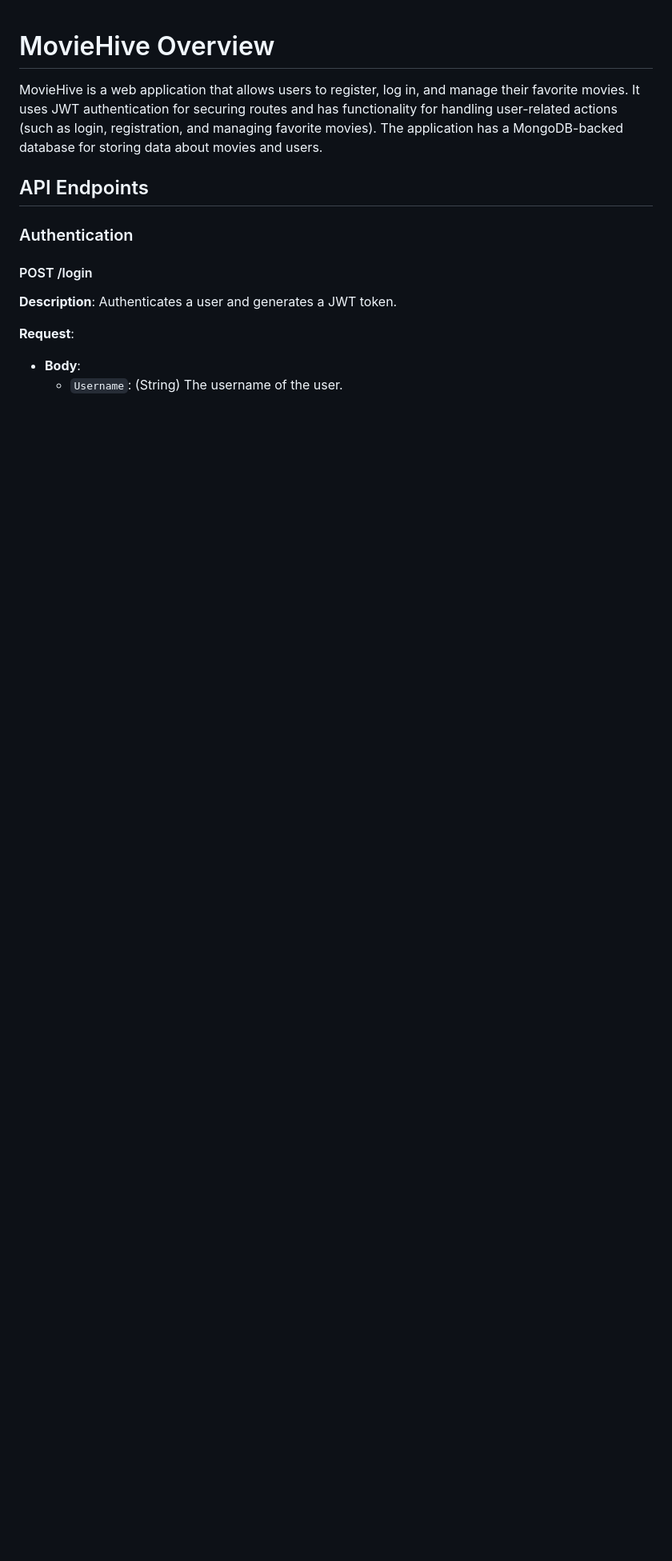
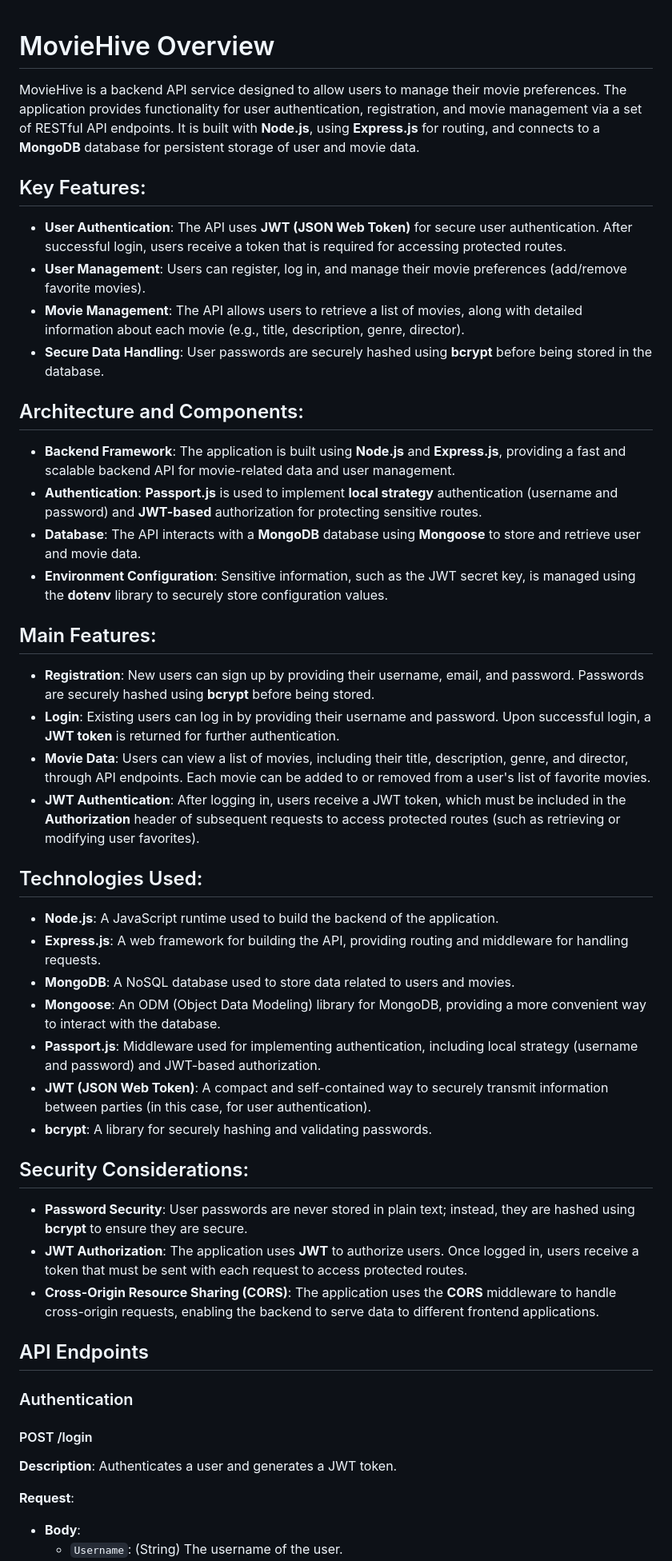
Before and after one commit to saleira/MovieHive, a Markdown page: README.md, the part around the change. Shown at 80% size. Rendered like a GitHub page; blank space fills up the shorter version.

```diff
--- a/README.md
+++ b/README.md
@@ -1,7 +1,39 @@
 
 # MovieHive Overview
 
-MovieHive is a web application that allows users to register, log in, and manage their favorite movies. It uses JWT authentication for securing routes and has functionality for handling user-related actions (such as login, registration, and managing favorite movies). The application has a MongoDB-backed database for storing data about movies and users.
+MovieHive is a backend API service designed to allow users to manage their movie preferences. The application provides functionality for user authentication, registration, and movie management via a set of RESTful API endpoints. It is built with **Node.js**, using **Express.js** for routing, and connects to a **MongoDB** database for persistent storage of user and movie data.
+
+## Key Features:
+- **User Authentication**: The API uses **JWT (JSON Web Token)** for secure user authentication. After successful login, users receive a token that is required for accessing protected routes.
+- **User Management**: Users can register, log in, and manage their movie preferences (add/remove favorite movies).
+- **Movie Management**: The API allows users to retrieve a list of movies, along with detailed information about each movie (e.g., title, description, genre, director).
+- **Secure Data Handling**: User passwords are securely hashed using **bcrypt** before being stored in the database.
+
+## Architecture and Components:
+- **Backend Framework**: The application is built using **Node.js** and **Express.js**, providing a fast and scalable backend API for movie-related data and user management.
+- **Authentication**: **Passport.js** is used to implement **local strategy** authentication (username and password) and **JWT-based** authorization for protecting sensitive routes.
+- **Database**: The API interacts with a **MongoDB** database using **Mongoose** to store and retrieve user and movie data.
+- **Environment Configuration**: Sensitive information, such as the JWT secret key, is managed using the **dotenv** library to securely store configuration values.
+
+## Main Features:
+- **Registration**: New users can sign up by providing their username, email, and password. Passwords are securely hashed using **bcrypt** before being stored.
+- **Login**: Existing users can log in by providing their username and password. Upon successful login, a **JWT token** is returned for further authentication.
+- **Movie Data**: Users can view a list of movies, including their title, description, genre, and director, through API endpoints. Each movie can be added to or removed from a user's list of favorite movies.
+- **JWT Authentication**: After logging in, users receive a JWT token, which must be included in the **Authorization** header of subsequent requests to access protected routes (such as retrieving or modifying user favorites).
+
+## Technologies Used:
+- **Node.js**: A JavaScript runtime used to build the backend of the application.
+- **Express.js**: A web framework for building the API, providing routing and middleware for handling requests.
+- **MongoDB**: A NoSQL database used to store data related to users and movies.
+- **Mongoose**: An ODM (Object Data Modeling) library for MongoDB, providing a more convenient way to interact with the database.
+- **Passport.js**: Middleware used for implementing authentication, including local strategy (username and password) and JWT-based authorization.
+- **JWT (JSON Web Token)**: A compact and self-contained way to securely transmit information between parties (in this case, for user authentication).
+- **bcrypt**: A library for securely hashing and validating passwords.
+
+## Security Considerations:
+- **Password Security**: User passwords are never stored in plain text; instead, they are hashed using **bcrypt** to ensure they are secure.
+- **JWT Authorization**: The application uses **JWT** to authorize users. Once logged in, users receive a token that must be sent with each request to access protected routes.
+- **Cross-Origin Resource Sharing (CORS)**: The application uses the **CORS** middleware to handle cross-origin requests, enabling the backend to serve data to different frontend applications.
 
 ## API Endpoints
 
```
